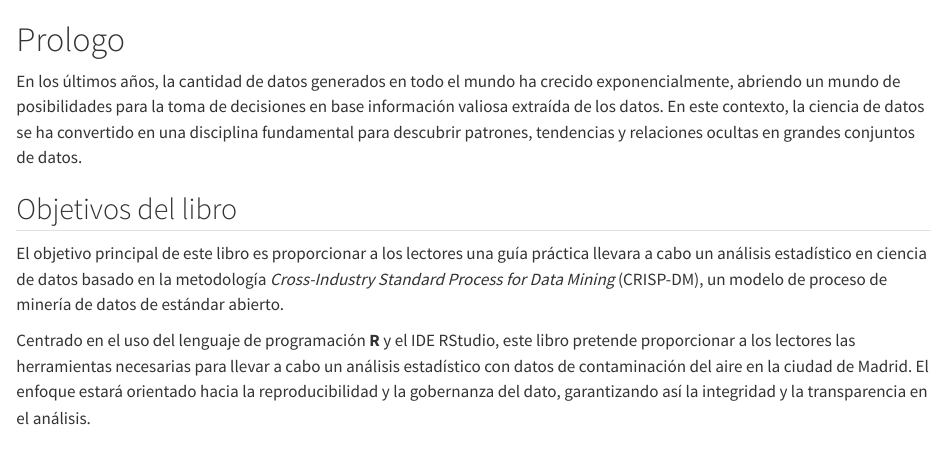
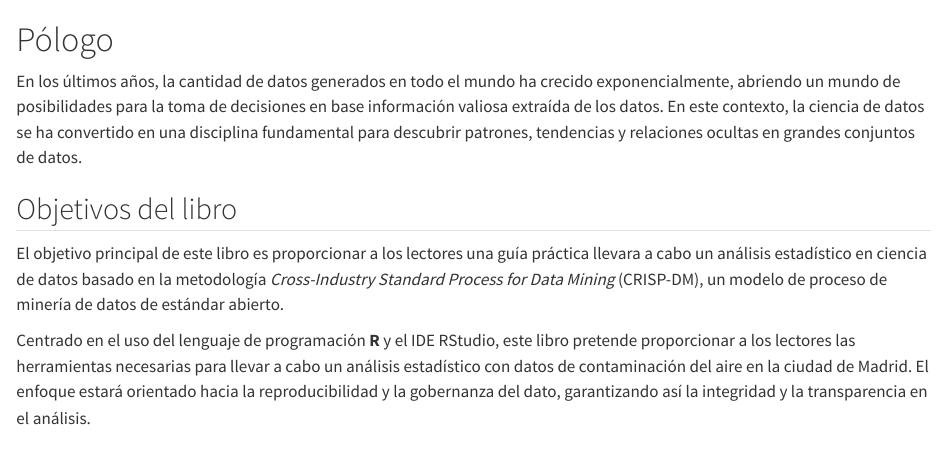
Before and after one commit to Analisis-de-datos-con-R/CRISP-DM, a Quarto document (index.qmd): the page in a window 1100 px wide, from its top. Rendered offline with R 4.5, knitr and Pandoc in place of Quarto, with nearby package versions.

Commit message:
Fix typo

```diff
--- a/index.qmd
+++ b/index.qmd
@@ -1,4 +1,4 @@
-# Prologo {#prologo .unnumbered}
+# Pólogo {#prologo .unnumbered}
 
 En los últimos años, la cantidad de datos generados en todo el mundo ha crecido exponencialmente, abriendo un mundo de posibilidades para la toma de decisiones en base información valiosa extraída de los datos. En este contexto, la ciencia de datos se ha convertido en una disciplina fundamental para descubrir patrones, tendencias y relaciones ocultas en grandes conjuntos de datos.
 
```
